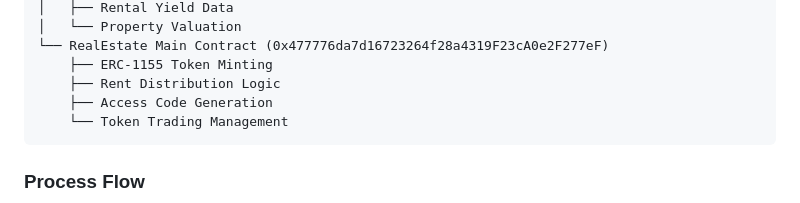
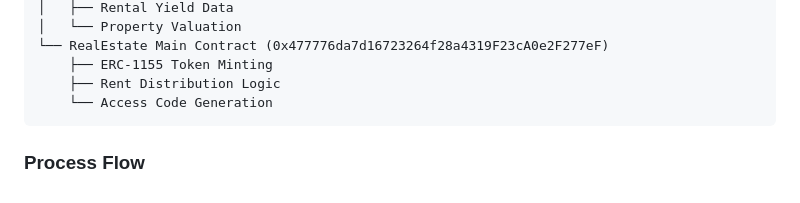
Before and after one commit to Shyam-1407/HomeChain, a Markdown page: README.md, the part around the change. Drawn GitHub-style.

````diff
--- a/README.md
+++ b/README.md
@@ -33,8 +33,7 @@ HomeChain Platform
 └── RealEstate Main Contract (0x477776da7d16723264f28a4319F23cA0e2F277eF)
     ├── ERC-1155 Token Minting
     ├── Rent Distribution Logic
-    ├── Access Code Generation
-    └── Token Trading Management
+    └── Access Code Generation
 ```
 
 ### Process Flow
````
